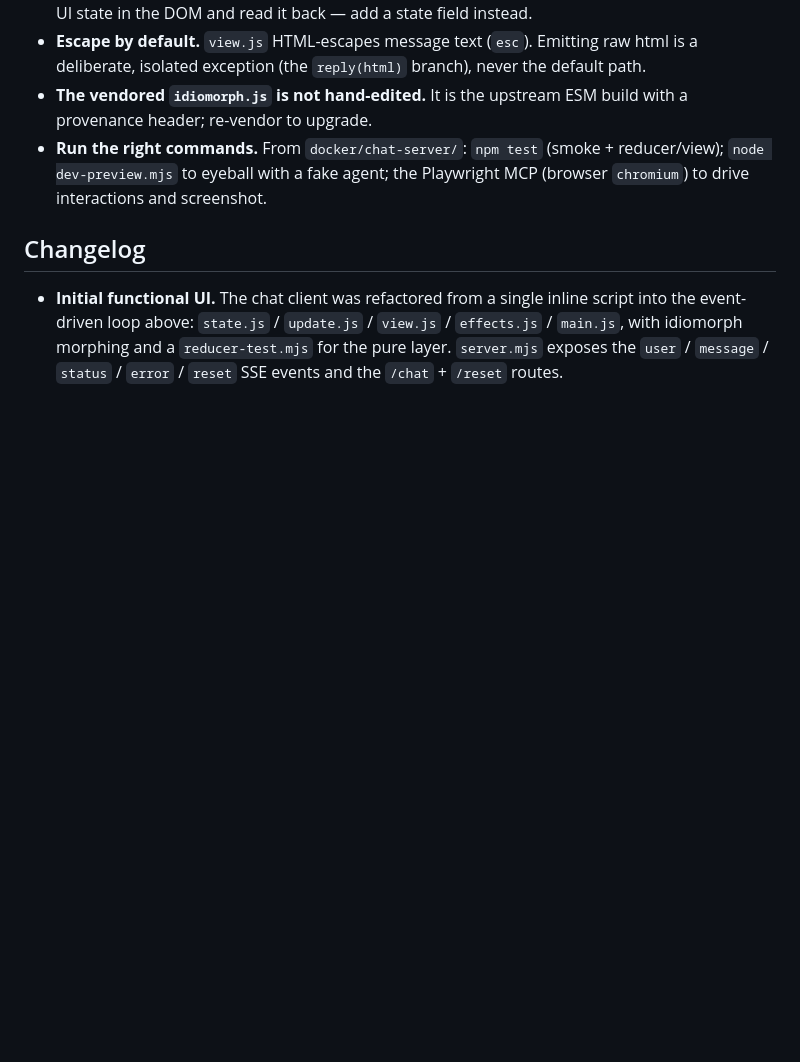
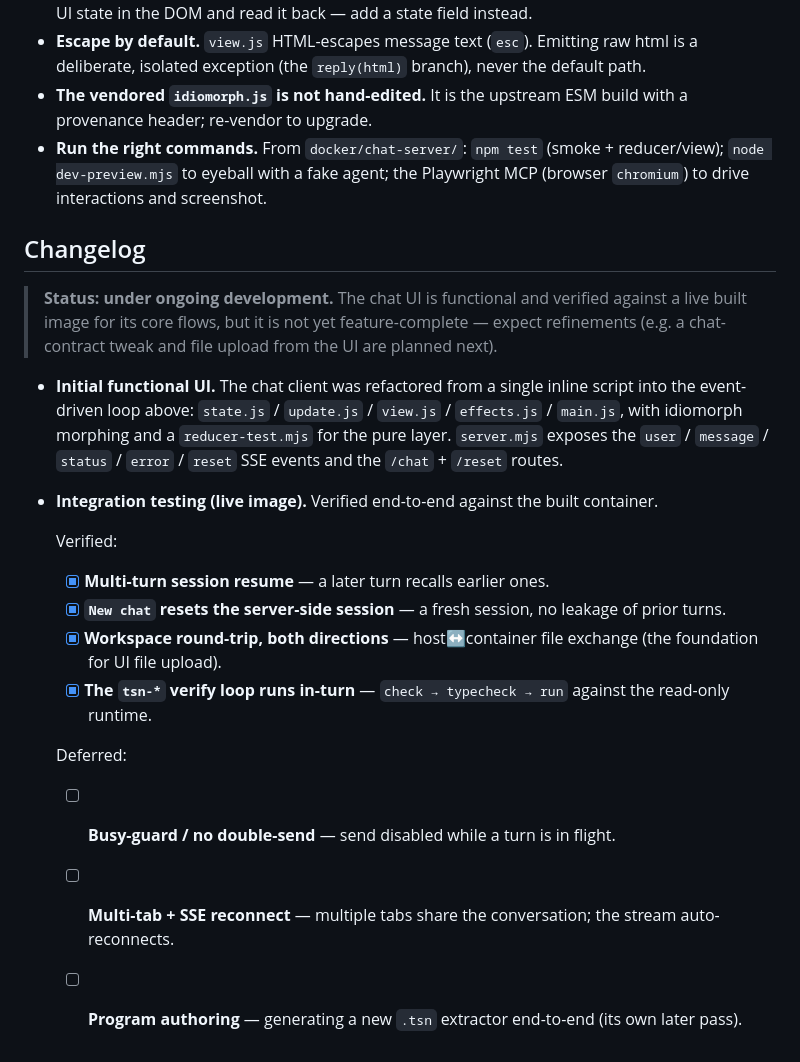
Before and after one commit to LucaPanofsky/ts_networks, a Markdown page: documentation/how_to/extending_lang_agent_ui.md, the part around the change. Rendered like a GitHub page; blank space fills up the shorter version.

Commit message:
docs(lang-agent): record chat UI integration-test status in the how-to changelog
Mark the chat UI as under ongoing development. Note which live-image integration
tests are verified (multi-turn resume, New chat reset, workspace round-trip, the
in-turn tsn-* verify loop) and which are deferred (busy-guard, multi-tab/reconnect,
and program authoring), as a checklist.

Co-Authored-By: Claude Opus 4.8 (1M context) <noreply@anthropic.com>

```diff
--- a/documentation/how_to/extending_lang_agent_ui.md
+++ b/documentation/how_to/extending_lang_agent_ui.md
@@ -170,7 +170,23 @@ that emits the agent's raw html instead of `esc(text)` for assistant messages.
 
 ## Changelog
 
+> **Status: under ongoing development.** The chat UI is functional and verified against a live
+> built image for its core flows, but it is not yet feature-complete — expect refinements
+> (e.g. a chat-contract tweak and file upload from the UI are planned next).
+
 - **Initial functional UI.** The chat client was refactored from a single inline script into the
   event-driven loop above: `state.js` / `update.js` / `view.js` / `effects.js` / `main.js`, with
   idiomorph morphing and a `reducer-test.mjs` for the pure layer. `server.mjs` exposes the
   `user` / `message` / `status` / `error` / `reset` SSE events and the `/chat` + `/reset` routes.
+- **Integration testing (live image).** Verified end-to-end against the built container.
+
+  Verified:
+  - [x] **Multi-turn session resume** — a later turn recalls earlier ones.
+  - [x] **`New chat` resets the server-side session** — a fresh session, no leakage of prior turns.
+  - [x] **Workspace round-trip, both directions** — host↔container file exchange (the foundation for UI file upload).
+  - [x] **The `tsn-*` verify loop runs in-turn** — `check → typecheck → run` against the read-only runtime.
+
+  Deferred:
+  - [ ] **Busy-guard / no double-send** — send disabled while a turn is in flight.
+  - [ ] **Multi-tab + SSE reconnect** — multiple tabs share the conversation; the stream auto-reconnects.
+  - [ ] **Program authoring** — generating a new `.tsn` extractor end-to-end (its own later pass).
```
